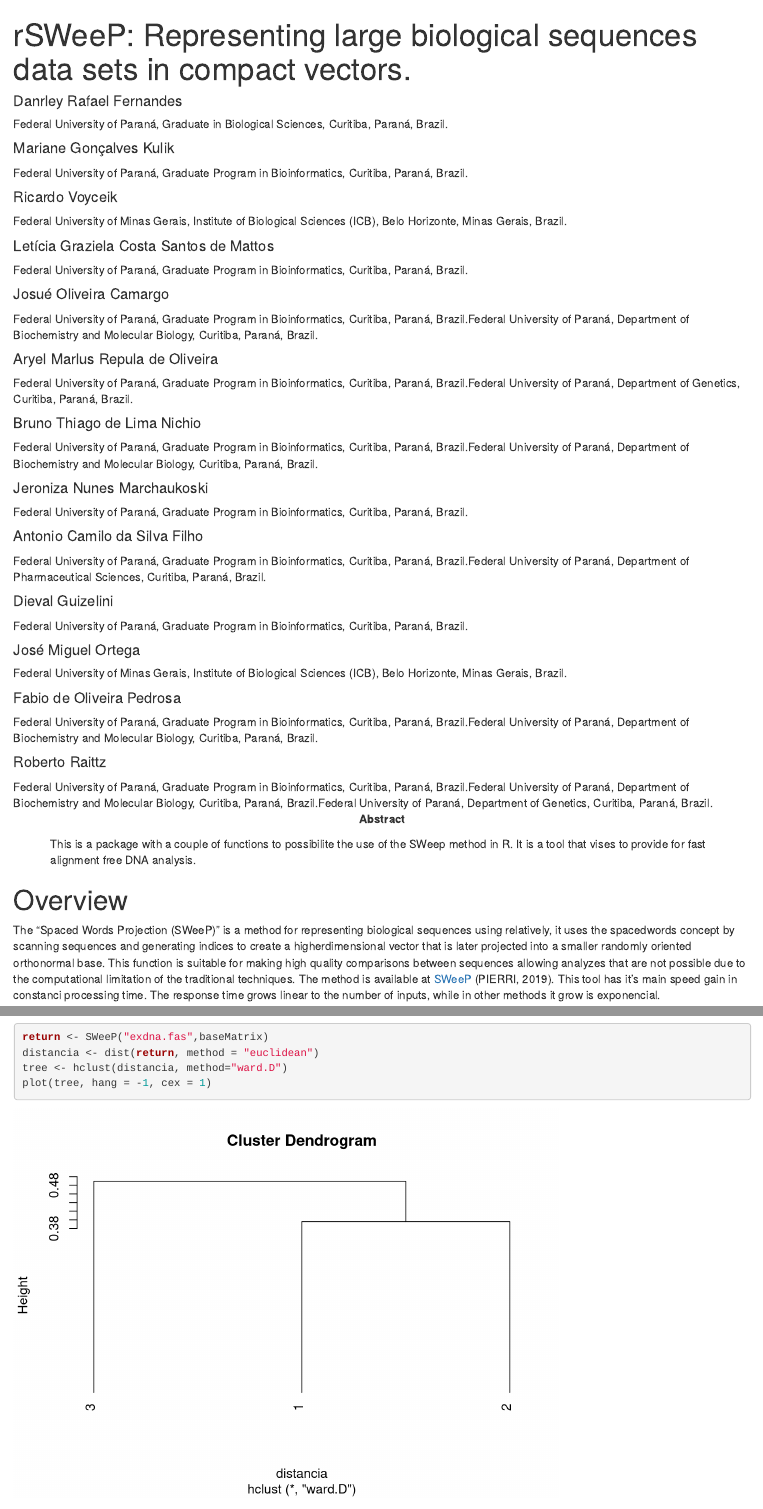
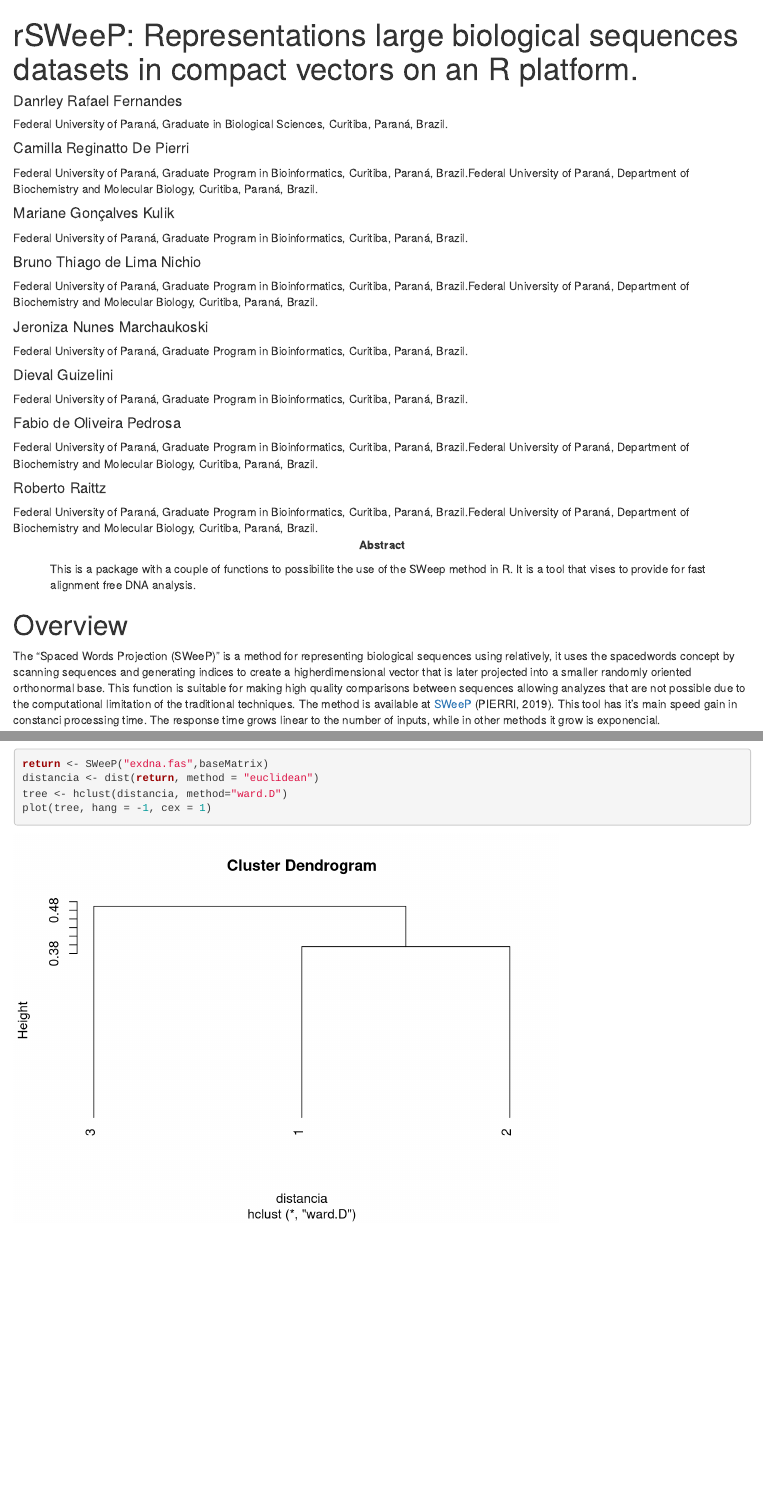
Before and after one commit to CamilaPPerico/rSWeeP, an R Markdown document (vignettes/rSWeeP.Rmd): the page in a window 1100 px wide, from its top, and a second part further down, joined at a grey line. Rendered offline with R 4.5, knitr and Pandoc, with nearby package versions; drawn as R Markdown's standard HTML page in place of the format the file asks for; code that draws random numbers runs with fixed seeds of ours.

Commit message:
Documents Update 0.1

```diff
--- a/vignettes/rSWeeP.Rmd
+++ b/vignettes/rSWeeP.Rmd
@@ -1,22 +1,14 @@
 ---
-title: "rSWeeP: Representing large biological sequences data sets in compact vectors."
+title: "rSWeeP: Representations large biological sequences datasets in compact vectors on an R platform."
 author:
 - name: Danrley Rafael Fernandes
   affiliation: Federal University of Paraná, Graduate in Biological Sciences, Curitiba, Paraná, Brazil.
-- name: Mariane Gonçalves Kulik
-  affiliation: Federal University of Paraná, Graduate Program in Bioinformatics, Curitiba, Paraná, Brazil.
--  name: Ricardo Voyceik
-   affiliation: Federal University of Minas Gerais, Institute of Biological Sciences (ICB), Belo Horizonte, Minas Gerais, Brazil.
--  name: Letícia Graziela Costa Santos de Mattos
-   affiliation: Federal University of Paraná, Graduate Program in Bioinformatics, Curitiba, Paraná, Brazil.
--  name: Josué Oliveira Camargo
+-  name: Camilla Reginatto De Pierri
    affiliation:
    - Federal University of Paraná, Graduate Program in Bioinformatics, Curitiba, Paraná, Brazil.
    - Federal University of Paraná, Department of Biochemistry and Molecular Biology, Curitiba, Paraná, Brazil.
--  name: Aryel Marlus Repula de Oliveira
-   affiliation:
-   - Federal University of Paraná, Graduate Program in Bioinformatics, Curitiba, Paraná, Brazil.
-   - Federal University of Paraná, Department of Genetics, Curitiba, Paraná, Brazil.
+- name: Mariane Gonçalves Kulik
+  affiliation: Federal University of Paraná, Graduate Program in Bioinformatics, Curitiba, Paraná, Brazil.
 -  name: Bruno Thiago de Lima Nichio
    affiliation:
    - Federal University of Paraná, Graduate Program in Bioinformatics, Curitiba, Paraná, Brazil.
@@ -24,16 +16,9 @@ author:
 -  name: Jeroniza Nunes Marchaukoski
    affiliation:
    - Federal University of Paraná, Graduate Program in Bioinformatics, Curitiba, Paraná, Brazil.
--  name: Antonio Camilo da Silva Filho
-   affiliation:
-   - Federal University of Paraná, Graduate Program in Bioinformatics, Curitiba, Paraná, Brazil.
-   - Federal University of Paraná, Department of Pharmaceutical Sciences, Curitiba, Paraná, Brazil.
 -  name: Dieval Guizelini
    affiliation:
    - Federal University of Paraná, Graduate Program in Bioinformatics, Curitiba, Paraná, Brazil.
--  name: José Miguel Ortega
-   affiliation:
-   - Federal University of Minas Gerais, Institute of Biological Sciences (ICB), Belo Horizonte, Minas Gerais, Brazil.
 -  name: Fabio de Oliveira Pedrosa
    affiliation:
    - Federal University of Paraná, Graduate Program in Bioinformatics, Curitiba, Paraná, Brazil.
@@ -42,7 +27,6 @@ author:
   affiliation:
    - Federal University of Paraná, Graduate Program in Bioinformatics, Curitiba, Paraná, Brazil.
    - Federal University of Paraná, Department of Biochemistry and Molecular Biology, Curitiba, Paraná, Brazil.
-   - Federal University of Paraná, Department of Genetics, Curitiba, Paraná, Brazil.
 output:
   BiocStyle::html_document
 package: rSWeeP
```
Also changed, not shown: R/SWeeP.R (+6 -6 lines), 1 other file.
